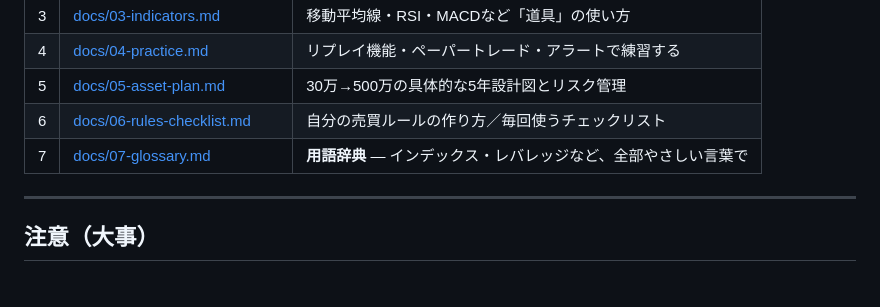
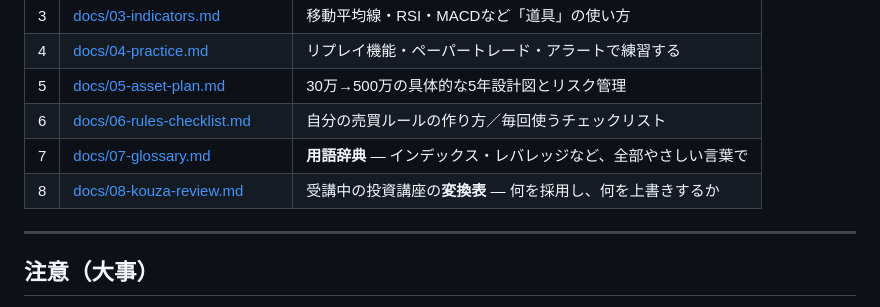
Before and after one commit to akemiblue/Note, a Markdown page: README.md, the part around the change. Rendered like a GitHub page.

```diff
--- a/README.md
+++ b/README.md
@@ -88,6 +88,7 @@
 | 5 | [docs/05-asset-plan.md](docs/05-asset-plan.md) | 30万→500万の具体的な5年設計図とリスク管理 |
 | 6 | [docs/06-rules-checklist.md](docs/06-rules-checklist.md) | 自分の売買ルールの作り方／毎回使うチェックリスト |
 | 7 | [docs/07-glossary.md](docs/07-glossary.md) | **用語辞典** ― インデックス・レバレッジなど、全部やさしい言葉で |
+| 8 | [docs/08-kouza-review.md](docs/08-kouza-review.md) | 受講中の投資講座の**変換表** ― 何を採用し、何を上書きするか |
 
 ---
 
```
Also changed, not shown: docs/08-kouza-review.md (added, +143 -0 lines).
